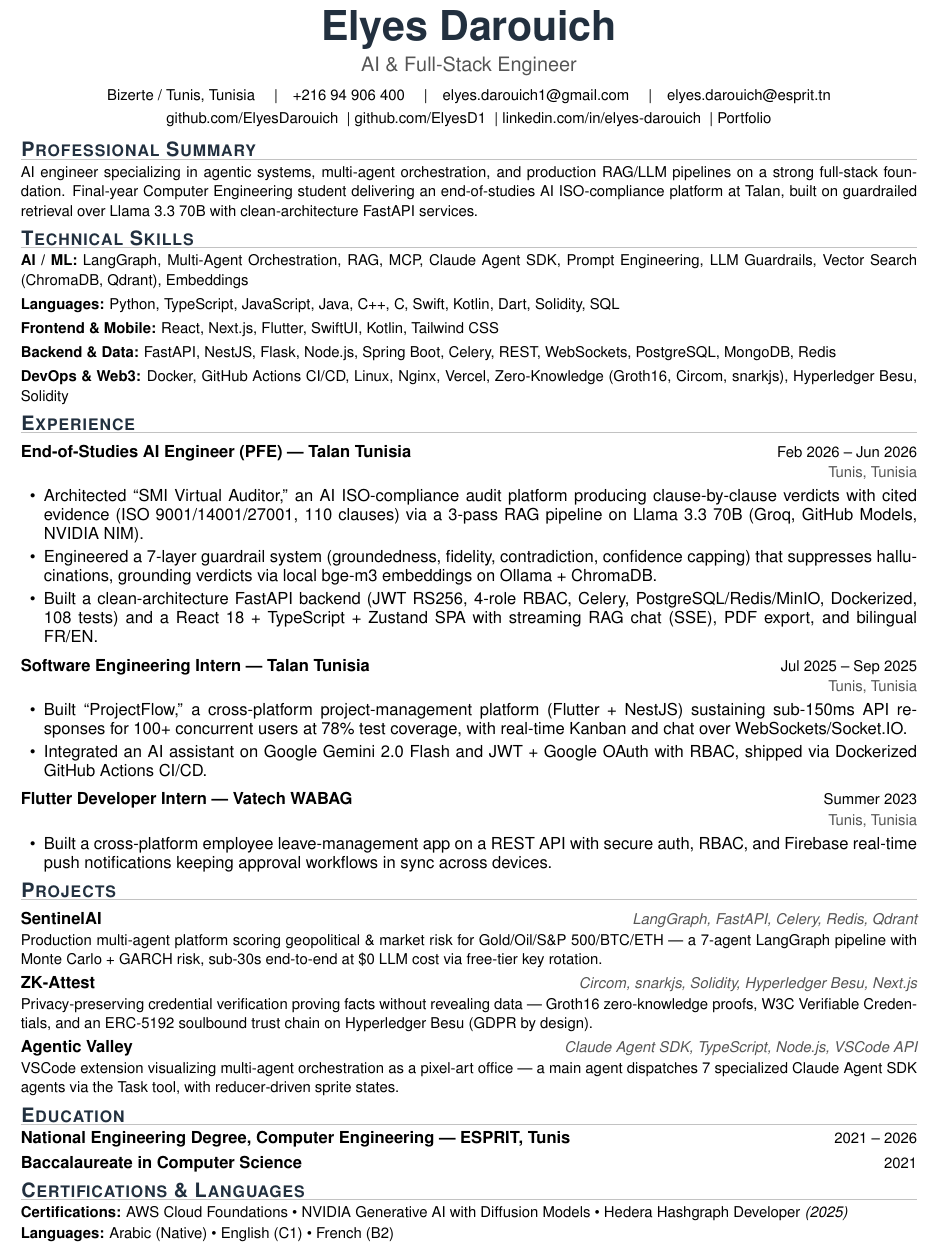
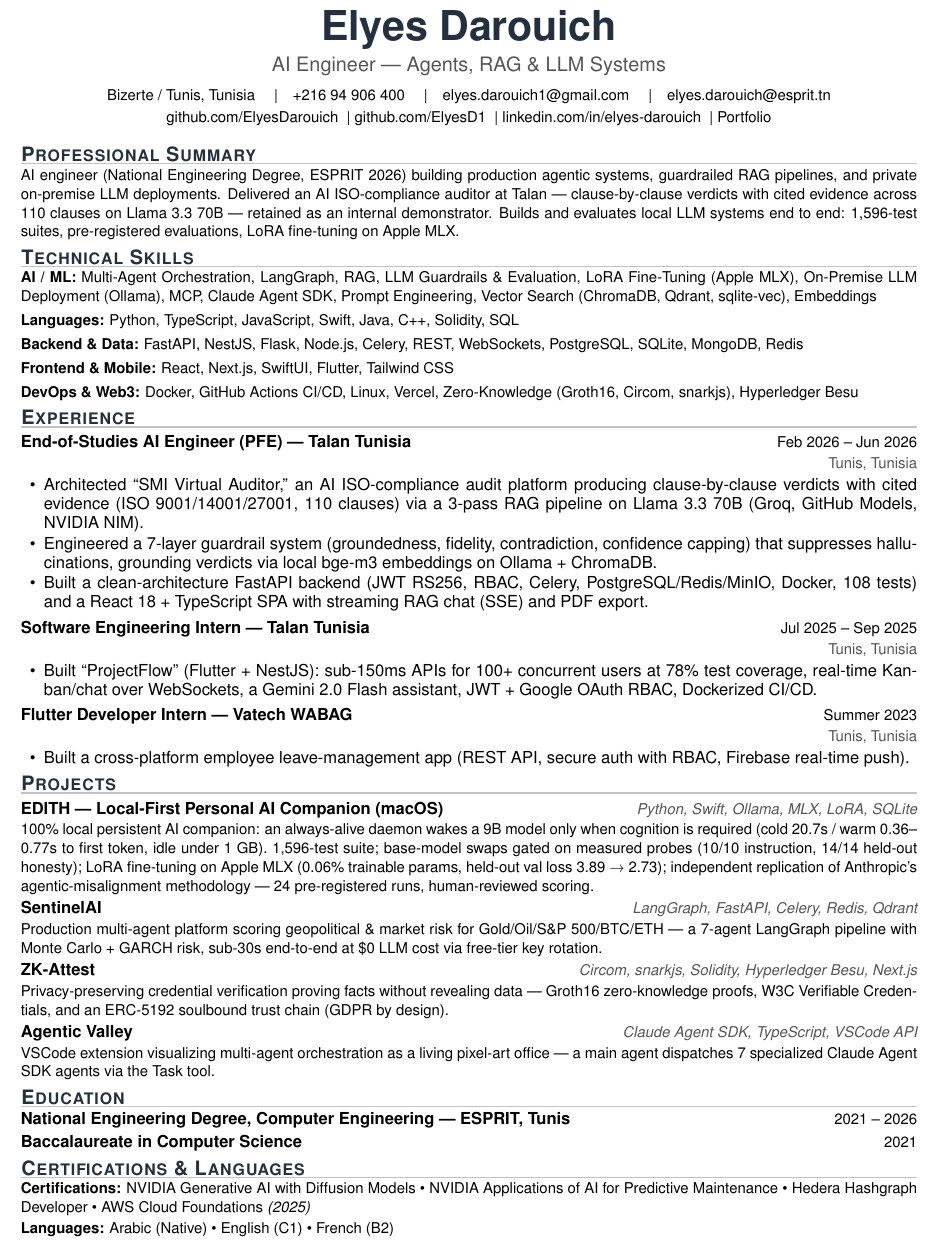
Before and after one commit to ElyesD1/Portfolio, a LaTeX CV (CV_New.tex): part of the page, cut so that both start at the same text. Compiled offline with pdfLaTeX.

Commit message:
CV: AI-engineer focus — EDITH as lead project with verified metrics
- Title: AI Engineer — Agents, RAG & LLM Systems; summary rewritten as
  engineer (not student) with measured numbers
- EDITH added as flagship project (1,596 tests, cold/warm latency,
  10/10 + 14/14 probe gauntlet, LoRA 0.06% trainable, 24 pre-registered
  misalignment runs)
- AI/ML skills expanded (LoRA/MLX, on-prem deployment, evals); second
  NVIDIA cert added; older entries compressed to keep one page

Co-Authored-By: Claude Fable 5 <noreply@anthropic.com>

```diff
--- a/CV_New.tex
+++ b/CV_New.tex
@@ -19,7 +19,7 @@
 
 \pagenumbering{gobble}
 \setlength{\parindent}{0pt}
-\linespread{0.97}
+\linespread{0.955}
 
 % ---- Colors (single restrained accent; color does not affect ATS text) ----
 \definecolor{accent}{HTML}{22303F}
@@ -31,25 +31,25 @@
   {\large\bfseries\scshape\color{accent}}
   {}{0em}{}
   [\vspace{-3pt}{\color{rulegray}\titlerule[0.8pt]}]
-\titlespacing{\section}{0pt}{4pt}{4pt}
+\titlespacing{\section}{0pt}{3pt}{3pt}
 
 % ---- Helpers ----
 % \entry{Title}{Right meta}{Subtitle}{Right meta 2}
 \newcommand{\entry}[4]{%
-  \vspace{3pt}%
+  \vspace{2pt}%
   {\bfseries #1}\hfill{\small #2}\\[1pt]%
   {\small\itshape\color{muted} #3}\hfill{\small\color{muted} #4}%
 }
 
 % \project{Name}{Stack tags}{Description}
 \newcommand{\project}[3]{%
-  \vspace{3pt}%
+  \vspace{2pt}%
   {\bfseries #1}\hfill{\small\itshape\color{muted} #2}\\[1pt]%
   {\small #3}%
 }
 
 \newlist{bullets}{itemize}{1}
-\setlist[bullets]{leftmargin=1.4em,itemsep=2pt,topsep=2.5pt,parsep=0pt,label=\textbullet}
+\setlist[bullets]{leftmargin=1.4em,itemsep=1pt,topsep=2pt,parsep=0pt,label=\textbullet}
 
 %-----------------------------------------------------------
 \begin{document}
@@ -57,7 +57,7 @@
 % ---------------- HEADER (in body, not page header) ----------------
 \begin{center}
   {\Huge\bfseries\color{accent} Elyes Darouich}\\[4pt]
-  {\large\color{muted} AI \& Full-Stack Engineer}\\[6pt]
+  {\large\color{muted} AI Engineer --- Agents, RAG \& LLM Systems}\\[6pt]
   {\small Bizerte / Tunis, Tunisia \quad\textbar\quad +216 94 906 400 \quad\textbar\quad
   \href{mailto:elyes.darouich1@gmail.com}{elyes.darouich1@gmail.com} \quad\textbar\quad
   \href{mailto:elyes.darouich@esprit.tn}{elyes.darouich@esprit.tn}}\\[2pt]
@@ -67,16 +67,16 @@
 
 % ---------------- SUMMARY ----------------
 \section{Professional Summary}
-{\small AI engineer specializing in agentic systems, multi-agent orchestration, and production RAG/LLM pipelines on a strong full-stack foundation. Final-year Computer Engineering student delivering an end-of-studies AI ISO-compliance platform at Talan, built on guardrailed retrieval over Llama 3.3 70B with clean-architecture FastAPI services.}
+{\small AI engineer (National Engineering Degree, ESPRIT 2026) building production agentic systems, guardrailed RAG pipelines, and private on-premise LLM deployments. Delivered an AI ISO-compliance auditor at Talan --- clause-by-clause verdicts with cited evidence across 110 clauses on Llama 3.3 70B --- retained as an internal demonstrator. Builds and evaluates local LLM systems end to end: 1,596-test suites, pre-registered evaluations, LoRA fine-tuning on Apple MLX.}
 
 % ---------------- SKILLS ----------------
 \section{Technical Skills}
 {\small
-{\bfseries AI / ML:} LangGraph, Multi-Agent Orchestration, RAG, MCP, Claude Agent SDK, Prompt Engineering, LLM Guardrails, Vector Search (ChromaDB, Qdrant), Embeddings\\[3pt]
-{\bfseries Languages:} Python, TypeScript, JavaScript, Java, C++, C, Swift, Kotlin, Dart, Solidity, SQL\\[3pt]
-{\bfseries Frontend \& Mobile:} React, Next.js, Flutter, SwiftUI, Kotlin, Tailwind CSS\\[3pt]
-{\bfseries Backend \& Data:} FastAPI, NestJS, Flask, Node.js, Spring Boot, Celery, REST, WebSockets, PostgreSQL, MongoDB, Redis\\[3pt]
-{\bfseries DevOps \& Web3:} Docker, GitHub Actions CI/CD, Linux, Nginx, Vercel, Zero-Knowledge (Groth16, Circom, snarkjs), Hyperledger Besu, Solidity}
+{\bfseries AI / ML:} Multi-Agent Orchestration, LangGraph, RAG, LLM Guardrails \& Evaluation, LoRA Fine-Tuning (Apple MLX), On-Premise LLM Deployment (Ollama), MCP, Claude Agent SDK, Prompt Engineering, Vector Search (ChromaDB, Qdrant, sqlite-vec), Embeddings\\[3pt]
+{\bfseries Languages:} Python, TypeScript, JavaScript, Swift, Java, C++, Solidity, SQL\\[3pt]
+{\bfseries Backend \& Data:} FastAPI, NestJS, Flask, Node.js, Celery, REST, WebSockets, PostgreSQL, SQLite, MongoDB, Redis\\[3pt]
+{\bfseries Frontend \& Mobile:} React, Next.js, SwiftUI, Flutter, Tailwind CSS\\[3pt]
+{\bfseries DevOps \& Web3:} Docker, GitHub Actions CI/CD, Linux, Vercel, Zero-Knowledge (Groth16, Circom, snarkjs), Hyperledger Besu}
 
 % ---------------- EXPERIENCE ----------------
 \section{Experience}
@@ -85,28 +85,29 @@
 \begin{bullets}
   \item Architected ``SMI Virtual Auditor,'' an AI ISO-compliance audit platform producing clause-by-clause verdicts with cited evidence (ISO 9001/14001/27001, 110 clauses) via a 3-pass RAG pipeline on Llama 3.3 70B (Groq, GitHub Models, NVIDIA NIM).
   \item Engineered a 7-layer guardrail system (groundedness, fidelity, contradiction, confidence capping) that suppresses hallucinations, grounding verdicts via local bge-m3 embeddings on Ollama + ChromaDB.
-  \item Built a clean-architecture FastAPI backend (JWT RS256, 4-role RBAC, Celery, PostgreSQL/Redis/MinIO, Dockerized, 108 tests) and a React 18 + TypeScript + Zustand SPA with streaming RAG chat (SSE), PDF export, and bilingual FR/EN.
+  \item Built a clean-architecture FastAPI backend (JWT RS256, RBAC, Celery, PostgreSQL/Redis/MinIO, Docker, 108 tests) and a React 18 + TypeScript SPA with streaming RAG chat (SSE) and PDF export.
 \end{bullets}
 
 \entry{Software Engineering Intern --- Talan Tunisia}{Jul 2025 -- Sep 2025}{}{Tunis, Tunisia}
 \begin{bullets}
-  \item Built ``ProjectFlow,'' a cross-platform project-management platform (Flutter + NestJS) sustaining sub-150ms API responses for 100+ concurrent users at 78\% test coverage, with real-time Kanban and chat over WebSockets/Socket.IO.
-  \item Integrated an AI assistant on Google Gemini 2.0 Flash and JWT + Google OAuth with RBAC, shipped via Dockerized GitHub Actions CI/CD.
+  \item Built ``ProjectFlow'' (Flutter + NestJS): sub-150ms APIs for 100+ concurrent users at 78\% test coverage, real-time Kanban/chat over WebSockets, a Gemini 2.0 Flash assistant, JWT + Google OAuth RBAC, Dockerized CI/CD.
 \end{bullets}
 
 \entry{Flutter Developer Intern --- Vatech WABAG}{Summer 2023}{}{Tunis, Tunisia}
 \begin{bullets}
-  \item Built a cross-platform employee leave-management app on a REST API with secure auth, RBAC, and Firebase real-time push notifications keeping approval workflows in sync across devices.
+  \item Built a cross-platform employee leave-management app (REST API, secure auth with RBAC, Firebase real-time push).
 \end{bullets}
 
 % ---------------- PROJECTS ----------------
 \section{Projects}
 
+\project{EDITH --- Local-First Personal AI Companion (macOS)}{Python, Swift, Ollama, MLX, LoRA, SQLite}{100\% local persistent AI companion: an always-alive daemon wakes a 9B model only when cognition is required (cold 20.7s / warm 0.36--0.77s to first token, idle under 1~GB). 1,596-test suite; base-model swaps gated on measured probes (10/10 instruction, 14/14 held-out honesty); LoRA fine-tuning on Apple MLX (0.06\% trainable params, held-out val loss 3.89~\textrightarrow~2.73); independent replication of Anthropic's agentic-misalignment methodology --- 24 pre-registered runs, human-reviewed scoring.}
+
 \project{SentinelAI}{LangGraph, FastAPI, Celery, Redis, Qdrant}{Production multi-agent platform scoring geopolitical \& market risk for Gold/Oil/S\&P~500/BTC/ETH --- a 7-agent LangGraph pipeline with Monte~Carlo + GARCH risk, sub-30s end-to-end at \$0 LLM cost via free-tier key rotation.}
 
-\project{ZK-Attest}{Circom, snarkjs, Solidity, Hyperledger Besu, Next.js}{Privacy-preserving credential verification proving facts without revealing data --- Groth16 zero-knowledge proofs, W3C Verifiable Credentials, and an ERC-5192 soulbound trust chain on Hyperledger Besu (GDPR by design).}
+\project{ZK-Attest}{Circom, snarkjs, Solidity, Hyperledger Besu, Next.js}{Privacy-preserving credential verification proving facts without revealing data --- Groth16 zero-knowledge proofs, W3C Verifiable Credentials, and an ERC-5192 soulbound trust chain (GDPR by design).}
 
-\project{Agentic Valley}{Claude Agent SDK, TypeScript, Node.js, VSCode API}{VSCode extension visualizing multi-agent orchestration as a pixel-art office --- a main agent dispatches 7 specialized Claude Agent SDK agents via the Task tool, with reducer-driven sprite states.}
+\project{Agentic Valley}{Claude Agent SDK, TypeScript, VSCode API}{VSCode extension visualizing multi-agent orchestration as a living pixel-art office --- a main agent dispatches 7 specialized Claude Agent SDK agents via the Task tool.}
 
 
 % ---------------- EDUCATION ----------------
@@ -117,7 +118,7 @@
 % ---------------- CERTIFICATIONS & LANGUAGES ----------------
 \section{Certifications \& Languages}
 {\small
-{\bfseries Certifications:} AWS Cloud Foundations \textbullet\ NVIDIA Generative AI with Diffusion Models \textbullet\ Hedera Hashgraph Developer \textit{(2025)}\\[1pt]
+{\bfseries Certifications:} NVIDIA Generative AI with Diffusion Models \textbullet\ NVIDIA Applications of AI for Predictive Maintenance \textbullet\ Hedera Hashgraph Developer \textbullet\ AWS Cloud Foundations \textit{(2025)}\\[1pt]
 {\bfseries Languages:} Arabic (Native) \textbullet\ English (C1) \textbullet\ French (B2)}
 
 \end{document}
```
Also changed, not shown: CV_New.pdf, src/assets/Elyes_Darouich_CV.pdf.
